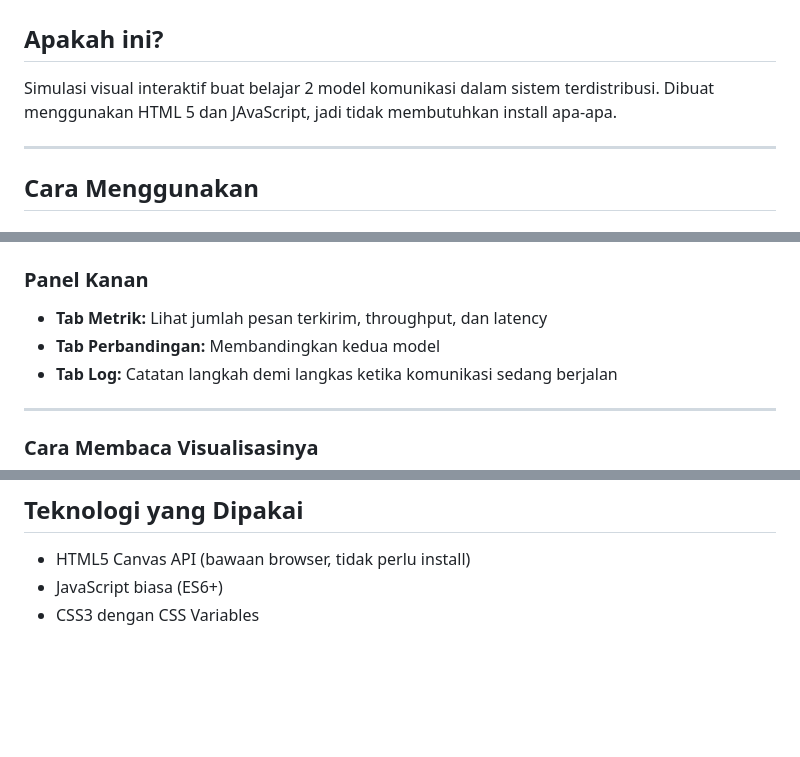
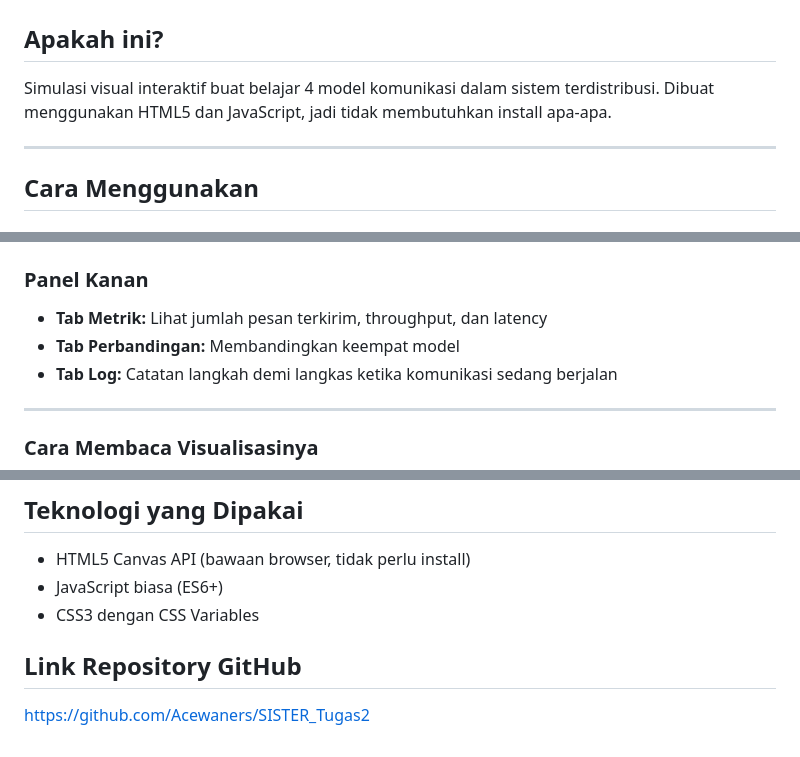
Before and after one commit to Acewaners/SISTER_Tugas2, a Markdown page: README.md, 3 parts joined by grey strips. GitHub-like rendering; blank space fills up the shorter version.

```diff
--- a/README.md
+++ b/README.md
@@ -1,7 +1,7 @@
 # DistriCom Simulator
 
 ## Apakah ini?
-Simulasi visual interaktif buat belajar 2 model komunikasi dalam sistem terdistribusi. Dibuat menggunakan HTML 5 dan JAvaScript, jadi tidak membutuhkan install apa-apa.
+Simulasi visual interaktif buat belajar 4 model komunikasi dalam sistem terdistribusi. Dibuat menggunakan HTML5 dan JavaScript, jadi tidak membutuhkan install apa-apa.
 
 ---
 ## Cara Menggunakan
@@ -61,7 +90,7 @@ Setelah itu buka browser ke `http://127.0.0.1.8000`
 
 ### Panel Kanan
 - **Tab Metrik:** Lihat jumlah pesan terkirim, throughput, dan latency
-- **Tab Perbandingan:** Membandingkan kedua model
+- **Tab Perbandingan:** Membandingkan keempat model
 - **Tab Log:** Catatan langkah demi langkas ketika komunikasi sedang berjalan
 
 ---
@@ -136,3 +177,6 @@ Hasil simulasi bisa diverifikasi lewat panel kanan (tab **Perbandingan**):
 - HTML5 Canvas API (bawaan browser, tidak perlu install)
 - JavaScript biasa (ES6+)
 - CSS3 dengan CSS Variables
+
+## Link Repository GitHub
+https://github.com/Acewaners/SISTER_Tugas2
```
Also changed, not shown: other parts of README.md (+60 -19 lines).
